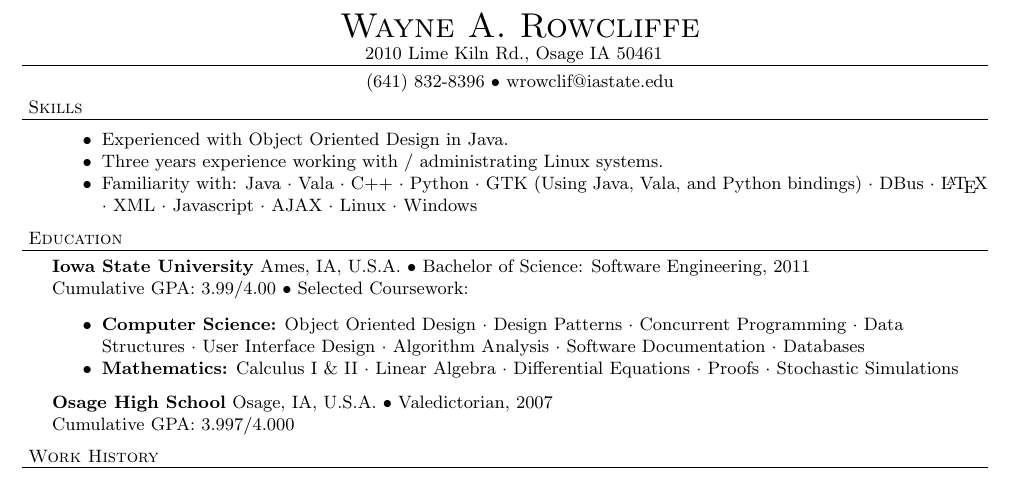
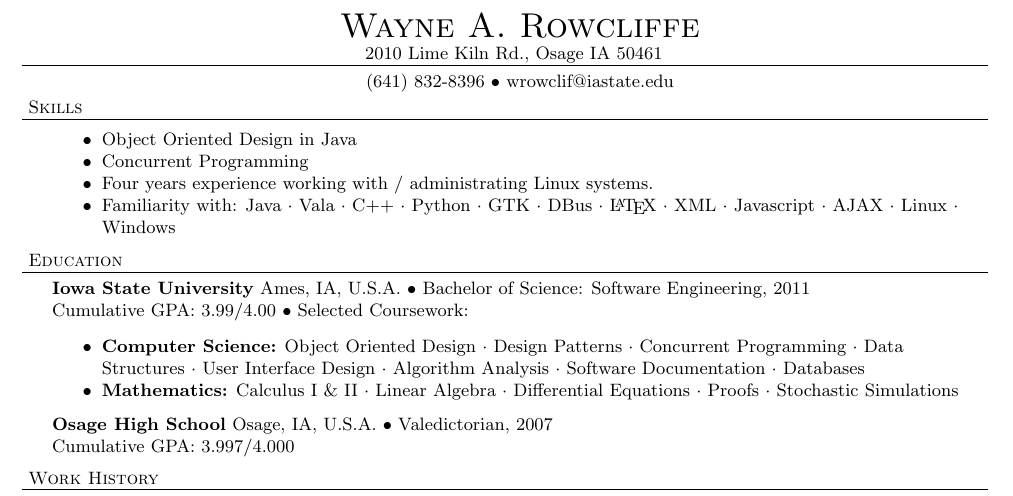
Before and after one commit to war1025/resume, a LaTeX CV (resume.tex): part of the page, cut so that both start at the same text. Compiled offline with pdfLaTeX.

Commit message:
Changed skills

```diff
--- a/resume.tex
+++ b/resume.tex
@@ -69,23 +69,18 @@
 \header{Skills}
 
 	\begin{achievements}
-		\item{Experienced with Object Oriented Design in Java.}
-		\item{Three years experience working with / administrating Linux systems.}
+		\item{Object Oriented Design in Java}
+		\item{Concurrent Programming}
+		\item{Four years experience working with / administrating Linux systems.}
 		\item{Familiarity with:
 			\subject{Java}
 			\subject{Vala}
 			\subject{C++}
 			\subject{Python}
-			\subject{GTK (Using Java, Vala, and Python bindings)}
+			\subject{GTK}
 			\subject{DBus}
 			\subject{\LaTeX{}}
-			%\subject{Sockets}
-			%\subject{Tomcat}
-			%\subject{Servlets}
-			%\subject{JSP}
-			%\subject{JSF}
 			\subject{XML}
-			%\subject{Hibernate}
 			\subject{Javascript}
 			\subject{AJAX}
 			\subject{Linux}
```
Also changed, not shown: resume.tex (2 more changed lines).
